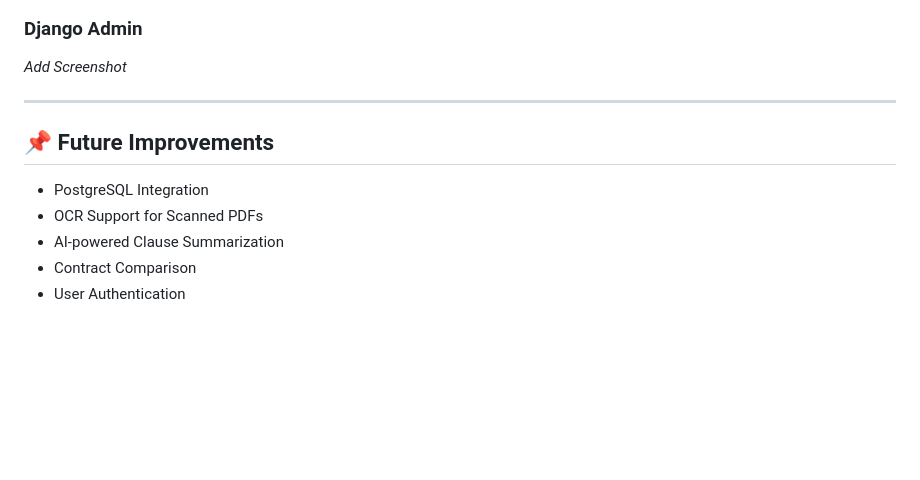
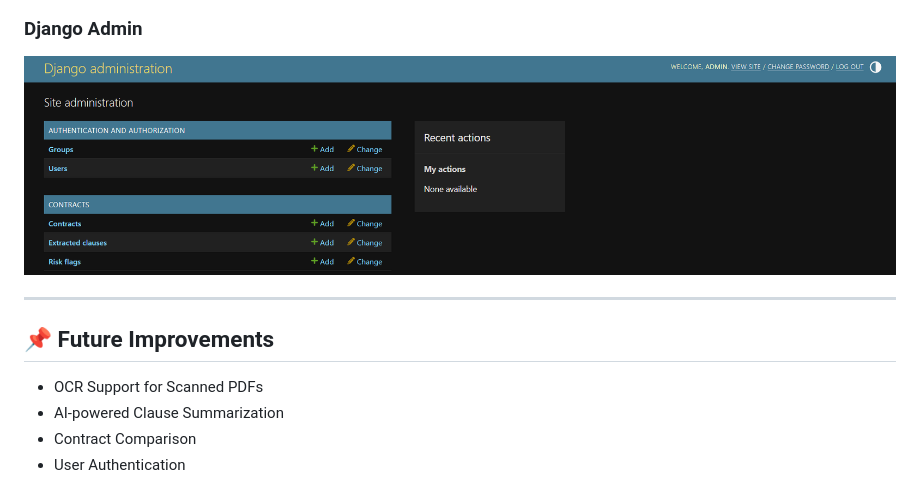
Before and after one commit to ynpingat-beep/legaltech-contract-parser, a Markdown page: README.md, the part around one of its changes. GitHub-like rendering; pictures changed too: image-4.png (added); blank space fills up the shorter version.

```diff
--- a/README.md
+++ b/README.md
@@ -174,13 +178,12 @@ _Add Screenshot_
 
 ### Django Admin
 
-_Add Screenshot_
+![alt text](image-4.png)
 
 ---
 
 ## 📌 Future Improvements
 
-- PostgreSQL Integration
 - OCR Support for Scanned PDFs
 - AI-powered Clause Summarization
 - Contract Comparison
```
Also changed, not shown: other parts of README.md (+7 -3 lines), image-1.png (added), image-2.png (added), image-3.png (added), image.png (added).
